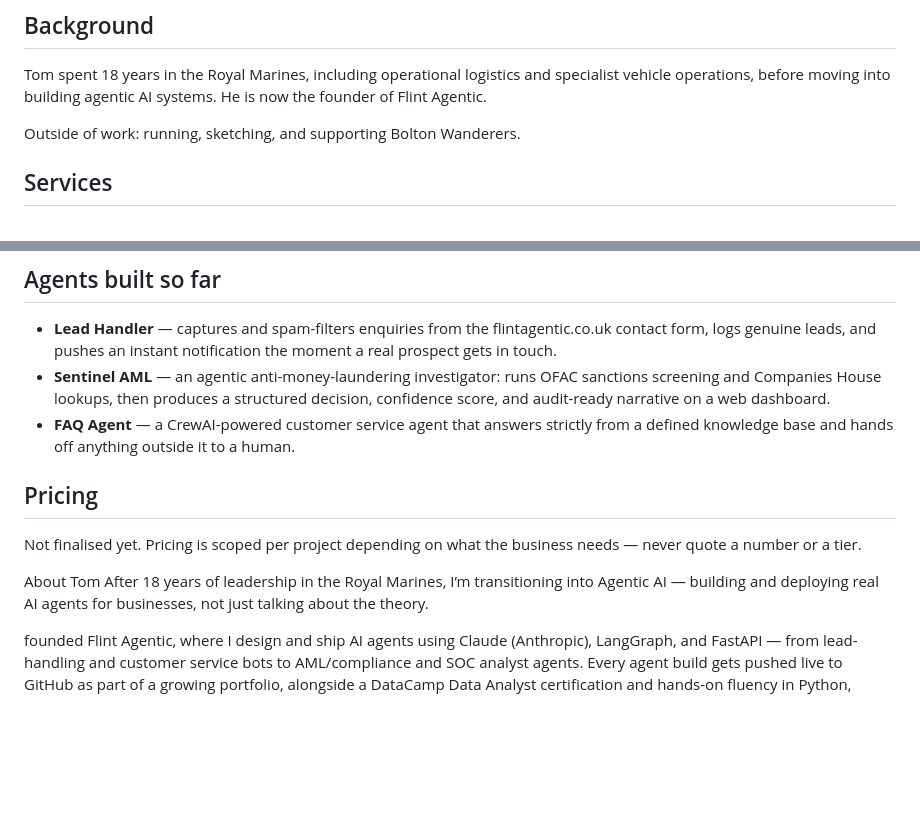
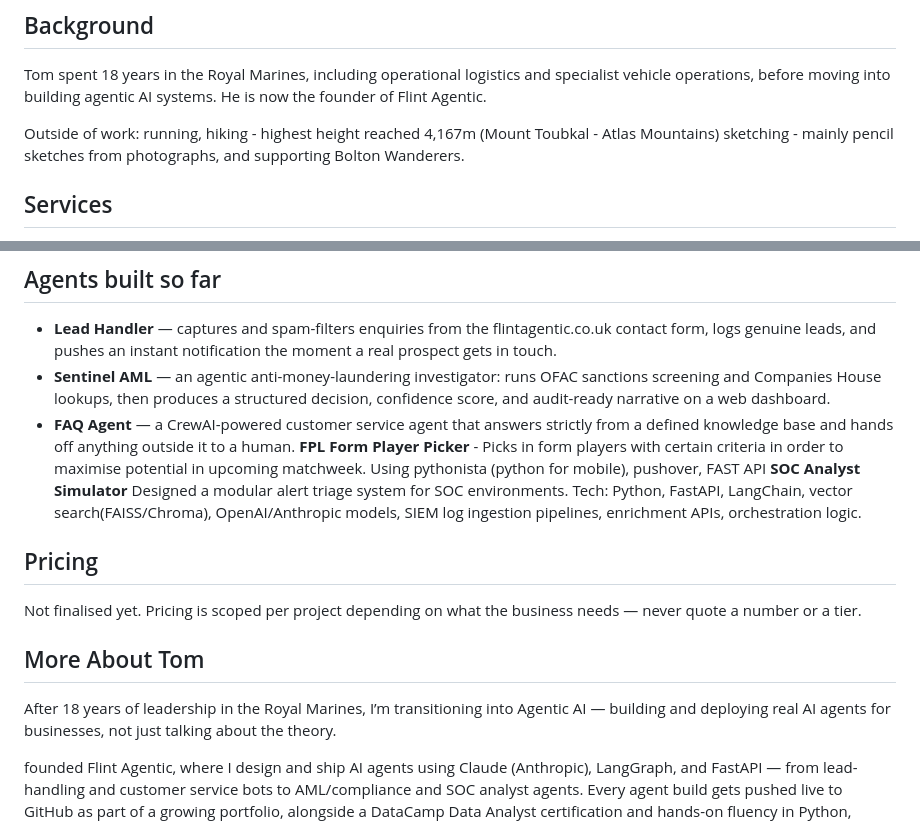
Before and after one commit to TomFlintAgentic/flintagentic-com, a Markdown page: app/data/knowledge.md, 2 parts joined by grey strips. Rendered like a GitHub page; blank space fills up the shorter version.

```diff
--- a/app/data/knowledge.md
+++ b/app/data/knowledge.md
@@ -10,7 +10,7 @@ Tom spent 18 years in the Royal Marines, including operational logistics and
 specialist vehicle operations, before moving into building agentic AI systems.
 He is now the founder of Flint Agentic.
 
-Outside of work: running, sketching, and supporting Bolton Wanderers.
+Outside of work: running, hiking - highest height reached 4,167m (Mount Toubkal - Atlas Mountains) sketching - mainly pencil sketches from photographs, and supporting Bolton Wanderers.
 
 ## Services
 
@@ -31,13 +31,17 @@ Outside of work: running, sketching, and supporting Bolton Wanderers.
   decision, confidence score, and audit-ready narrative on a web dashboard.
 - **FAQ Agent** — a CrewAI-powered customer service agent that answers strictly
   from a defined knowledge base and hands off anything outside it to a human.
+  **FPL Form Player Picker** - Picks in form players with certain criteria in order to maximise potential in upcoming matchweek.  Using pythonista (python for mobile), pushover, FAST API
+  **SOC Analyst Simulator** Designed a modular alert triage system for SOC environments.
+Tech: Python, FastAPI, LangChain, vector search(FAISS/Chroma), OpenAI/Anthropic models, SIEM log ingestion pipelines, enrichment APIs, orchestration logic.
+
 
 ## Pricing
 
 Not finalised yet. Pricing is scoped per project depending on what the business
 needs — never quote a number or a tier.
 
-About Tom
+## More About Tom
 After 18 years of leadership in the Royal Marines, I’m transitioning into Agentic AI — building and deploying real AI agents for businesses, not just talking about the theory.
 
 founded Flint Agentic, where I design and ship AI agents using Claude (Anthropic), LangGraph, and FastAPI — from lead-handling and customer service bots to AML/compliance and SOC analyst agents. Every agent
```
